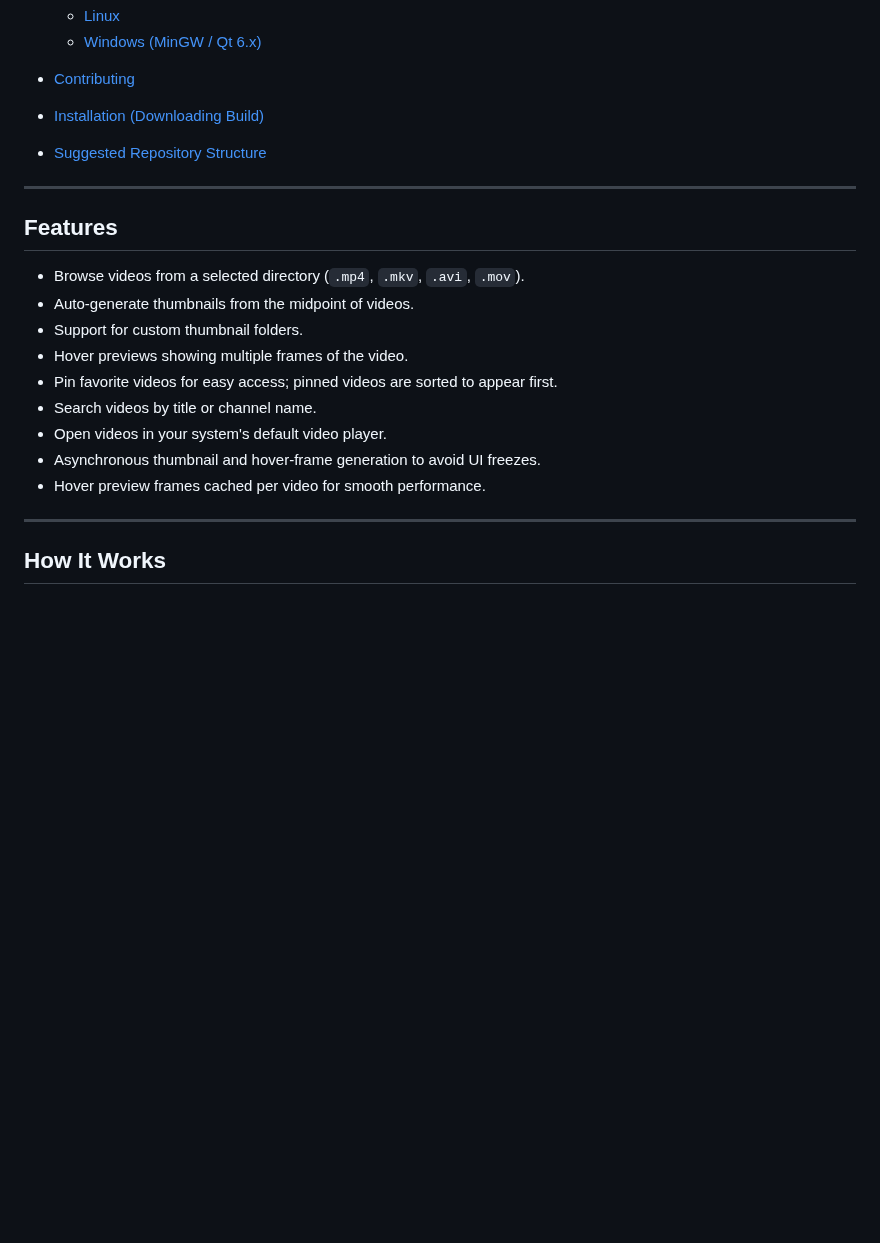
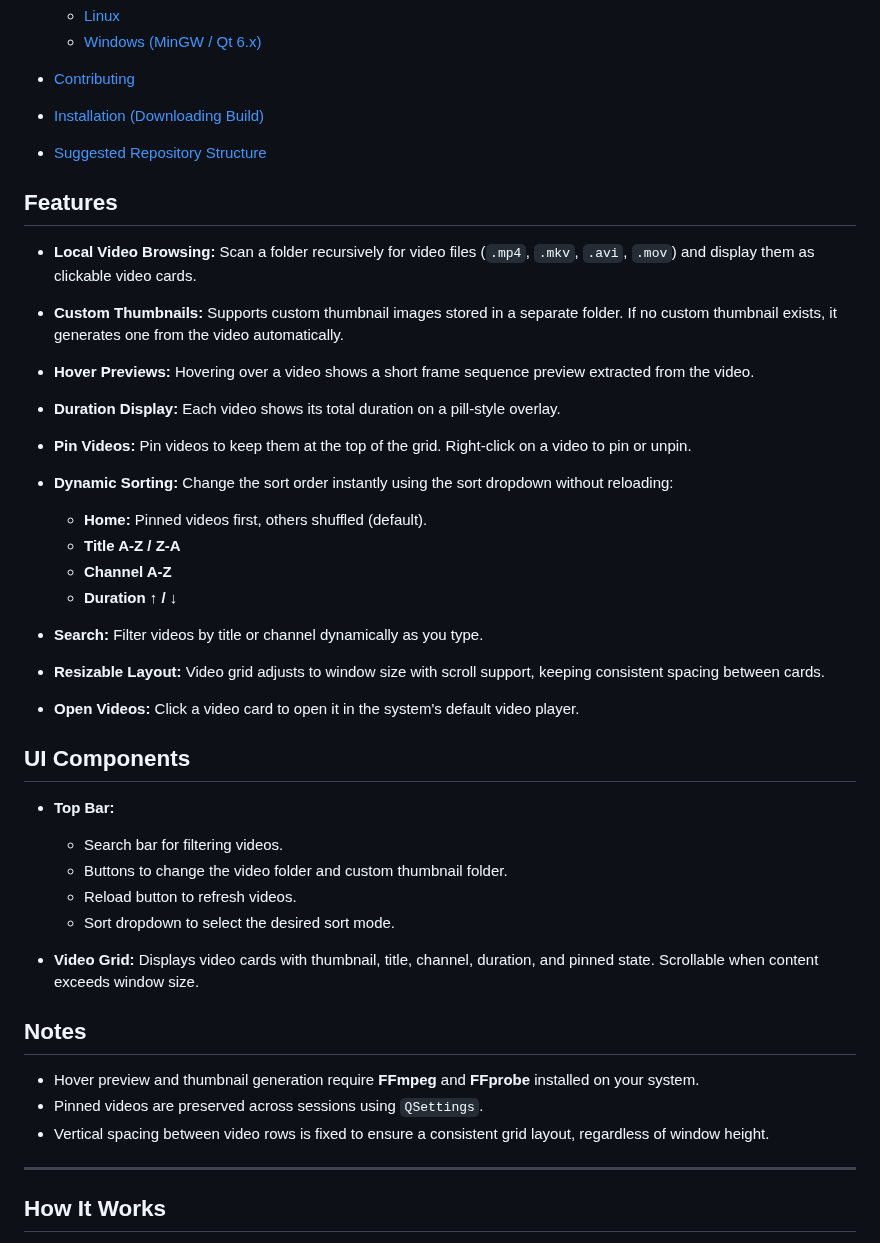
Before and after one commit to draftysumo/SumoTube, a Markdown page: README.md, the part around the change. Rendered like a GitHub page; blank space fills up the shorter version.

```diff
--- a/README.md
+++ b/README.md
@@ -15,19 +15,38 @@ A Qt-based desktop application to browse and preview local video files with cust
 * [Installation (Downloading Build)](#installation-downloading-build)
 * [Suggested Repository Structure](#suggested-repository-structure)
 
----
-
 ## Features
 
-* Browse videos from a selected directory (`.mp4`, `.mkv`, `.avi`, `.mov`).
-* Auto-generate thumbnails from the midpoint of videos.
-* Support for custom thumbnail folders.
-* Hover previews showing multiple frames of the video.
-* Pin favorite videos for easy access; pinned videos are sorted to appear first.
-* Search videos by title or channel name.
-* Open videos in your system's default video player.
-* Asynchronous thumbnail and hover-frame generation to avoid UI freezes.
-* Hover preview frames cached per video for smooth performance.
+* **Local Video Browsing:** Scan a folder recursively for video files (`.mp4`, `.mkv`, `.avi`, `.mov`) and display them as clickable video cards.
+* **Custom Thumbnails:** Supports custom thumbnail images stored in a separate folder. If no custom thumbnail exists, it generates one from the video automatically.
+* **Hover Previews:** Hovering over a video shows a short frame sequence preview extracted from the video.
+* **Duration Display:** Each video shows its total duration on a pill-style overlay.
+* **Pin Videos:** Pin videos to keep them at the top of the grid. Right-click on a video to pin or unpin.
+* **Dynamic Sorting:** Change the sort order instantly using the sort dropdown without reloading:
+
+  * **Home:** Pinned videos first, others shuffled (default).
+  * **Title A-Z / Z-A**
+  * **Channel A-Z**
+  * **Duration ↑ / ↓**
+* **Search:** Filter videos by title or channel dynamically as you type.
+* **Resizable Layout:** Video grid adjusts to window size with scroll support, keeping consistent spacing between cards.
+* **Open Videos:** Click a video card to open it in the system's default video player.
+
+## UI Components
+
+* **Top Bar:**
+
+  * Search bar for filtering videos.
+  * Buttons to change the video folder and custom thumbnail folder.
+  * Reload button to refresh videos.
+  * Sort dropdown to select the desired sort mode.
+* **Video Grid:** Displays video cards with thumbnail, title, channel, duration, and pinned state. Scrollable when content exceeds window size.
+
+## Notes
+
+* Hover preview and thumbnail generation require **FFmpeg** and **FFprobe** installed on your system.
+* Pinned videos are preserved across sessions using `QSettings`.
+* Vertical spacing between video rows is fixed to ensure a consistent grid layout, regardless of window height.
 
 ---
 
```
